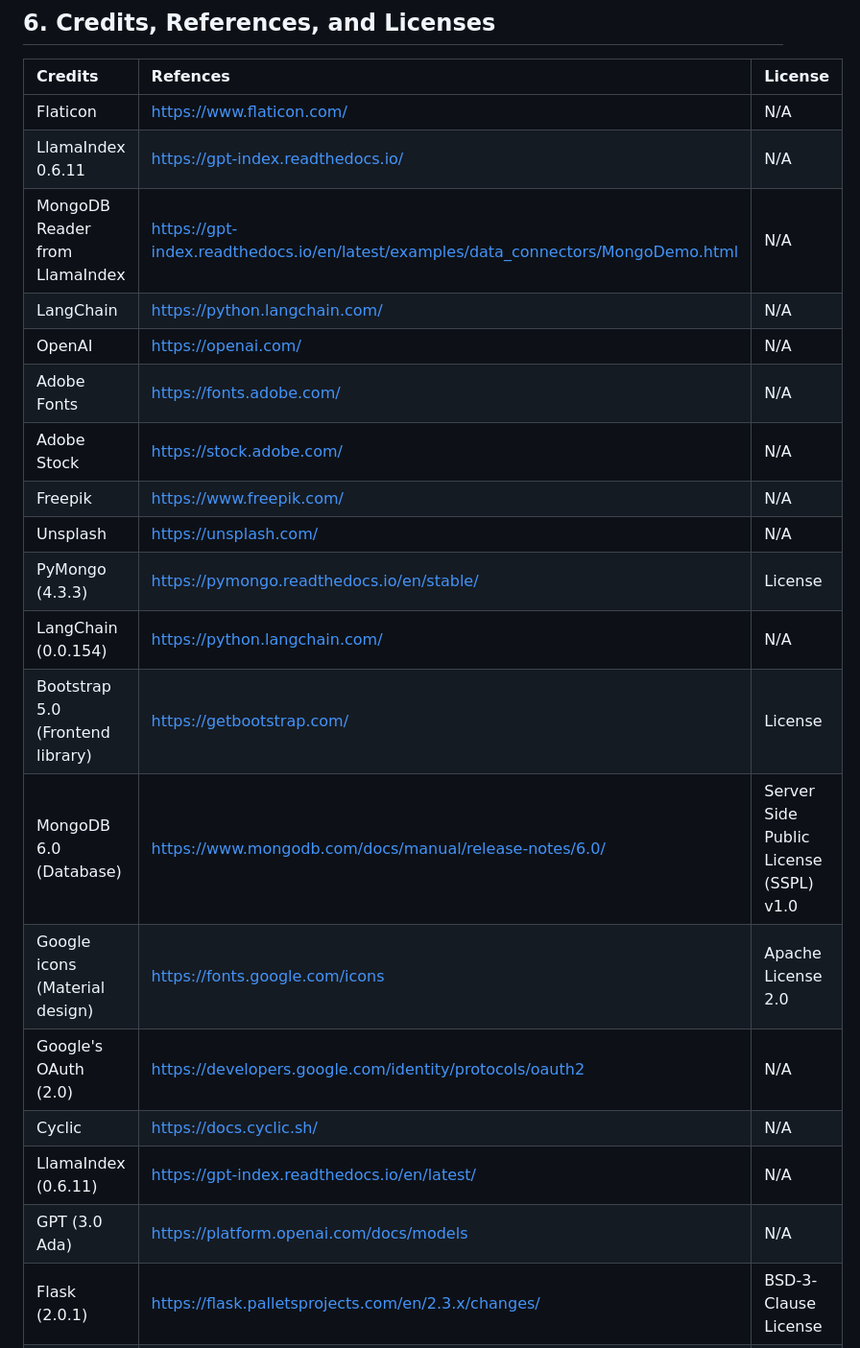
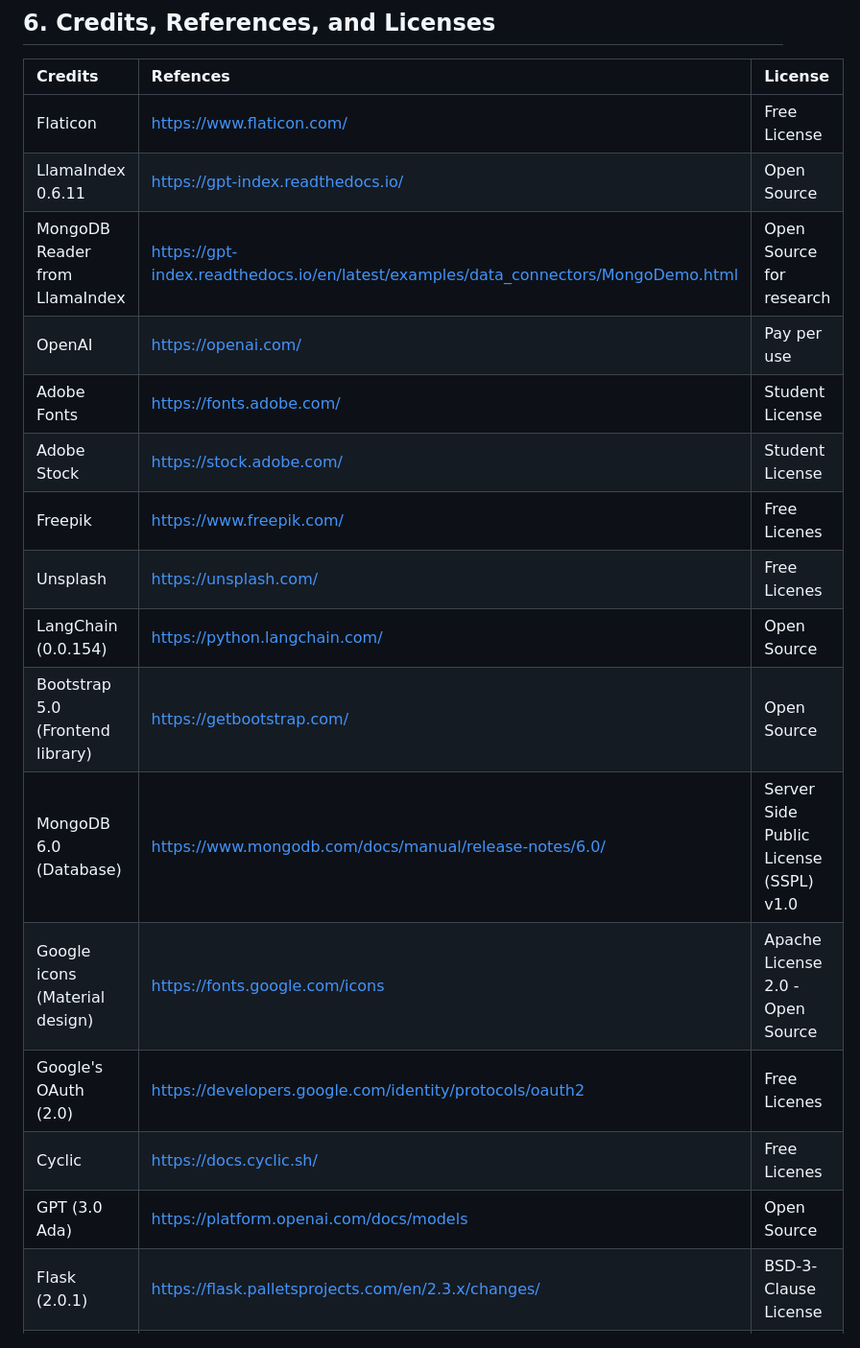
Before and after one commit to slee1070/2800-202310-DTC03, a Markdown page: README.md, the part around the change printed below. Shown: that part at 96% size. GitHub-like rendering.

```diff
--- a/README.md
+++ b/README.md
@@ -189,24 +189,21 @@ Our project, PantryMaster, is a recipe recommendation app aimed at helping busy
 ## 6. Credits, References, and Licenses
 | Credits                          | Refences                                                                           | License                                |
 | :------------------------------- | :--------------------------------------------------------------------------------- | :------------------------------------- |
-| Flaticon                         | https://www.flaticon.com/                                                          | N/A                                    |
-| LlamaIndex 0.6.11                | https://gpt-index.readthedocs.io/                                                  | N/A                                    |
-| MongoDB Reader from LlamaIndex   | https://gpt-index.readthedocs.io/en/latest/examples/data_connectors/MongoDemo.html | N/A                                    |
-| LangChain                        | https://python.langchain.com/                                                      | N/A                                    |
-| OpenAI                           | https://openai.com/                                                                | N/A                                    |
-| Adobe Fonts                      | https://fonts.adobe.com/                                                           | N/A                                    |
-| Adobe Stock                      | https://stock.adobe.com/                                                           | N/A                                    |
-| Freepik                          | https://www.freepik.com/                                                           | N/A                                    |
-| Unsplash                         | https://unsplash.com/                                                              | N/A                                    |
-| PyMongo (4.3.3)                  | https://pymongo.readthedocs.io/en/stable/                                          | License                                |
-| LangChain (0.0.154)              | https://python.langchain.com/                                                      | N/A                                    |
-| Bootstrap 5.0 (Frontend library) | https://getbootstrap.com/                                                          | License                                |
+| Flaticon                         | https://www.flaticon.com/                                                          | Free License                           |
+| LlamaIndex 0.6.11                | https://gpt-index.readthedocs.io/                                                  | Open Source                            |
+| MongoDB Reader from LlamaIndex   | https://gpt-index.readthedocs.io/en/latest/examples/data_connectors/MongoDemo.html | Open Source for research               |
+| OpenAI                           | https://openai.com/                                                                | Pay per use                            |
+| Adobe Fonts                      | https://fonts.adobe.com/                                                           | Student License                        |
+| Adobe Stock                      | https://stock.adobe.com/                                                           | Student License                        |
+| Freepik                          | https://www.freepik.com/                                                           | Free Licenes                           |
+| Unsplash                         | https://unsplash.com/                                                              | Free Licenes                           |
+| LangChain (0.0.154)              | https://python.langchain.com/                                                      | Open Source                            |
+| Bootstrap 5.0 (Frontend library) | https://getbootstrap.com/                                                          | Open Source                            |
 | MongoDB 6.0 (Database)           | https://www.mongodb.com/docs/manual/release-notes/6.0/                             | Server Side Public License (SSPL) v1.0 |
-| Google icons (Material design)   | https://fonts.google.com/icons                                                     | Apache License 2.0                     |
-| Google's OAuth (2.0)             | https://developers.google.com/identity/protocols/oauth2                            | N/A                                    |
-| Cyclic                           | https://docs.cyclic.sh/                                                            | N/A                                    |
-| LlamaIndex (0.6.11)              | https://gpt-index.readthedocs.io/en/latest/                                        | N/A                                    |
-| GPT (3.0 Ada)                    | https://platform.openai.com/docs/models                                            | N/A                                    |
+| Google icons (Material design)   | https://fonts.google.com/icons                                                     | Apache License 2.0 - Open Source       |
+| Google's OAuth (2.0)             | https://developers.google.com/identity/protocols/oauth2                            | Free Licenes                           |
+| Cyclic                           | https://docs.cyclic.sh/                                                            | Free Licenes                           |
+| GPT (3.0 Ada)                    | https://platform.openai.com/docs/models                                            | Open Source                            |
 | Flask (2.0.1)                    | https://flask.palletsprojects.com/en/2.3.x/changes/                                | BSD-3-Clause License                   |
 | Bcrypt (5.1.0)                   | https://www.npmjs.com/package/bcrypt                                               | MIT License                            |
 
```
Also changed, not shown: other parts of README.md (+2 -1 lines).
